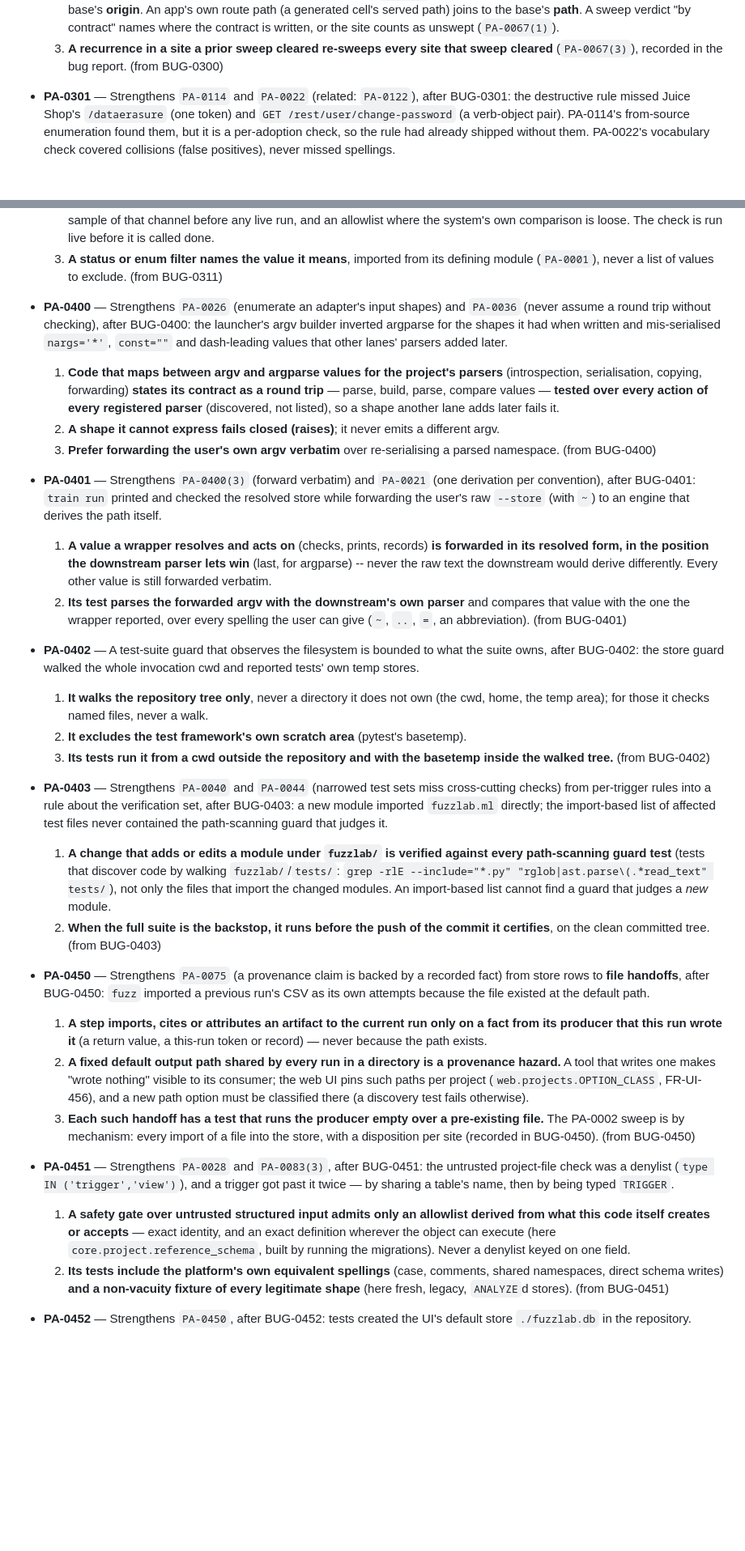
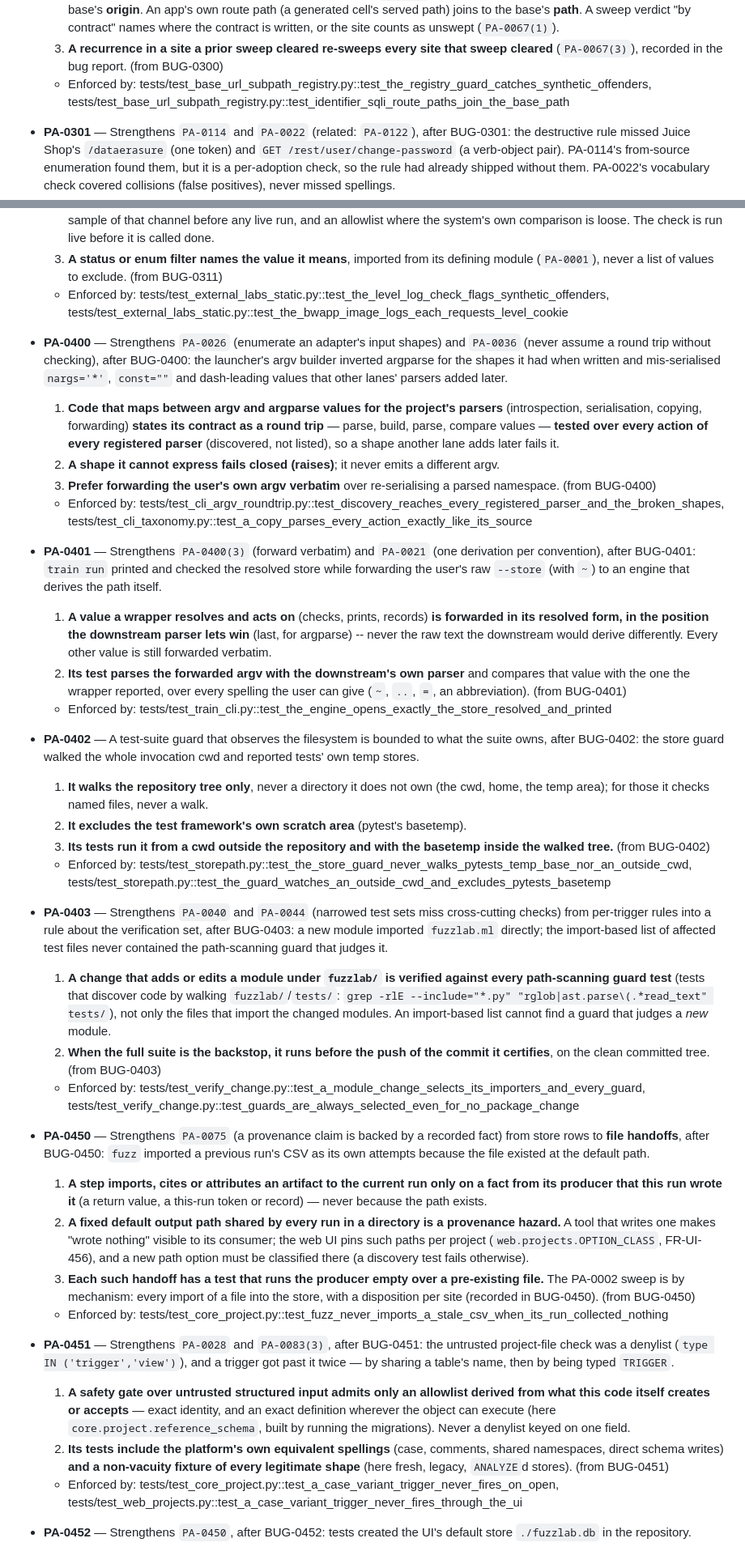
Before and after one commit to alpuglisi/fuzzer, a Markdown page: docs/PREVENTIVE_ACTIONS.md, 2 parts joined by grey strips. Shown at 81% size. Rendered like a GitHub page; blank space fills up the shorter version.

```diff
--- a/docs/PREVENTIVE_ACTIONS.md
+++ b/docs/PREVENTIVE_ACTIONS.md
@@ -2132,6 +2132,7 @@ prose PA already applied. The test prints the share of PAs enforced by `none`.
      counts as unswept (`PA-0067(1)`).
   3. **A recurrence in a site a prior sweep cleared re-sweeps every site that sweep
      cleared** (`PA-0067(3)`), recorded in the bug report. (from BUG-0300)
+  - Enforced by: tests/test_base_url_subpath_registry.py::test_the_registry_guard_catches_synthetic_offenders, tests/test_base_url_subpath_registry.py::test_identifier_sqli_route_paths_join_the_base_path
 
 - **PA-0301** — Strengthens `PA-0114` and `PA-0022` (related: `PA-0122`), after
   BUG-0301: the destructive rule missed Juice Shop's `/dataerasure` (one token) and
@@ -2195,6 +2198,7 @@ prose PA already applied. The test prints the share of PAs enforced by `none`.
      done.
   3. **A status or enum filter names the value it means**, imported from its defining
      module (`PA-0001`), never a list of values to exclude. (from BUG-0311)
+  - Enforced by: tests/test_external_labs_static.py::test_the_level_log_check_flags_synthetic_offenders, tests/test_external_labs_static.py::test_the_bwapp_image_logs_each_requests_level_cookie
 
 - **PA-0400** — Strengthens `PA-0026` (enumerate an adapter's input shapes) and `PA-0036`
   (never assume a round trip without checking), after BUG-0400: the launcher's argv builder
@@ -2207,6 +2211,7 @@ prose PA already applied. The test prints the share of PAs enforced by `none`.
   2. **A shape it cannot express fails closed (raises)**; it never emits a different argv.
   3. **Prefer forwarding the user's own argv verbatim** over re-serialising a parsed namespace.
   (from BUG-0400)
+  - Enforced by: tests/test_cli_argv_roundtrip.py::test_discovery_reaches_every_registered_parser_and_the_broken_shapes, tests/test_cli_taxonomy.py::test_a_copy_parses_every_action_exactly_like_its_source
 
 - **PA-0401** — Strengthens `PA-0400(3)` (forward verbatim) and `PA-0021` (one derivation
   per convention), after BUG-0401: `train run` printed and checked the resolved store while
@@ -2218,6 +2223,7 @@ prose PA already applied. The test prints the share of PAs enforced by `none`.
   2. **Its test parses the forwarded argv with the downstream's own parser** and compares
      that value with the one the wrapper reported, over every spelling the user can give
      (`~`, `..`, `=`, an abbreviation). (from BUG-0401)
+  - Enforced by: tests/test_train_cli.py::test_the_engine_opens_exactly_the_store_resolved_and_printed
 
 - **PA-0402** — A test-suite guard that observes the filesystem is bounded to what the suite
   owns, after BUG-0402: the store guard walked the whole invocation cwd and reported tests'
@@ -2227,6 +2233,7 @@ prose PA already applied. The test prints the share of PAs enforced by `none`.
   2. **It excludes the test framework's own scratch area** (pytest's basetemp).
   3. **Its tests run it from a cwd outside the repository and with the basetemp inside the
      walked tree.** (from BUG-0402)
+  - Enforced by: tests/test_storepath.py::test_the_store_guard_never_walks_pytests_temp_base_nor_an_outside_cwd, tests/test_storepath.py::test_the_guard_watches_an_outside_cwd_and_excludes_pytests_basetemp
 
 - **PA-0403** — Strengthens `PA-0040` and `PA-0044` (narrowed test sets miss cross-cutting
   checks) from per-trigger rules into a rule about the verification set, after BUG-0403: a
@@ -2238,6 +2245,7 @@ prose PA already applied. The test prints the share of PAs enforced by `none`.
      changed modules. An import-based list cannot find a guard that judges a *new* module.
   2. **When the full suite is the backstop, it runs before the push of the commit it
      certifies**, on the clean committed tree. (from BUG-0403)
+  - Enforced by: tests/test_verify_change.py::test_a_module_change_selects_its_importers_and_every_guard, tests/test_verify_change.py::test_guards_are_always_selected_even_for_no_package_change
 
 - **PA-0450** — Strengthens `PA-0075` (a provenance claim is backed by a recorded fact)
   from store rows to **file handoffs**, after BUG-0450: `fuzz` imported a previous run's
@@ -2252,6 +2260,7 @@ prose PA already applied. The test prints the share of PAs enforced by `none`.
   3. **Each such handoff has a test that runs the producer empty over a pre-existing
      file.** The PA-0002 sweep is by mechanism: every import of a file into the store,
      with a disposition per site (recorded in BUG-0450). (from BUG-0450)
+  - Enforced by: tests/test_core_project.py::test_fuzz_never_imports_a_stale_csv_when_its_run_collected_nothing
 
 - **PA-0451** — Strengthens `PA-0028` and `PA-0083(3)`, after BUG-0451: the untrusted
   project-file check was a denylist (`type IN ('trigger','view')`), and a trigger got past
@@ -2263,6 +2272,7 @@ prose PA already applied. The test prints the share of PAs enforced by `none`.
   2. **Its tests include the platform's own equivalent spellings** (case, comments, shared
      namespaces, direct schema writes) **and a non-vacuity fixture of every legitimate
      shape** (here fresh, legacy, `ANALYZE`d stores). (from BUG-0451)
+  - Enforced by: tests/test_core_project.py::test_a_case_variant_trigger_never_fires_on_open, tests/test_web_projects.py::test_a_case_variant_trigger_never_fires_through_the_ui
 
 - **PA-0452** — Strengthens `PA-0450`, after BUG-0452: tests created the UI's default
   store `./fuzzlab.db` in the repository.
```
Also changed, not shown: other parts of docs/PREVENTIVE_ACTIONS.md (+8 -0 lines).
